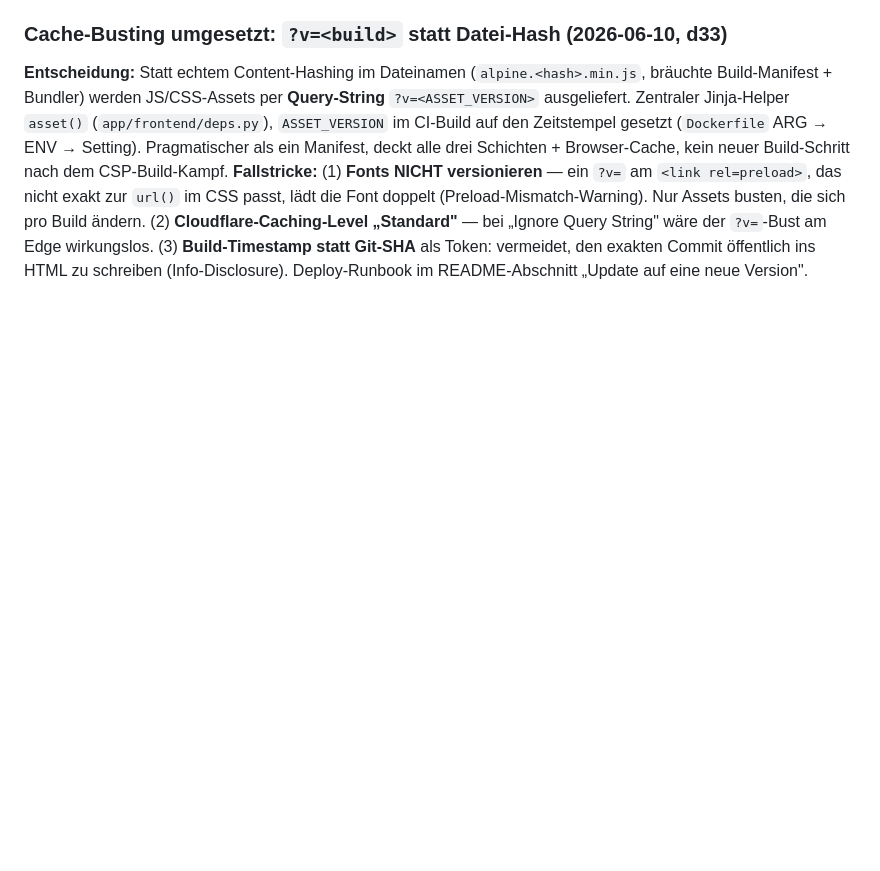
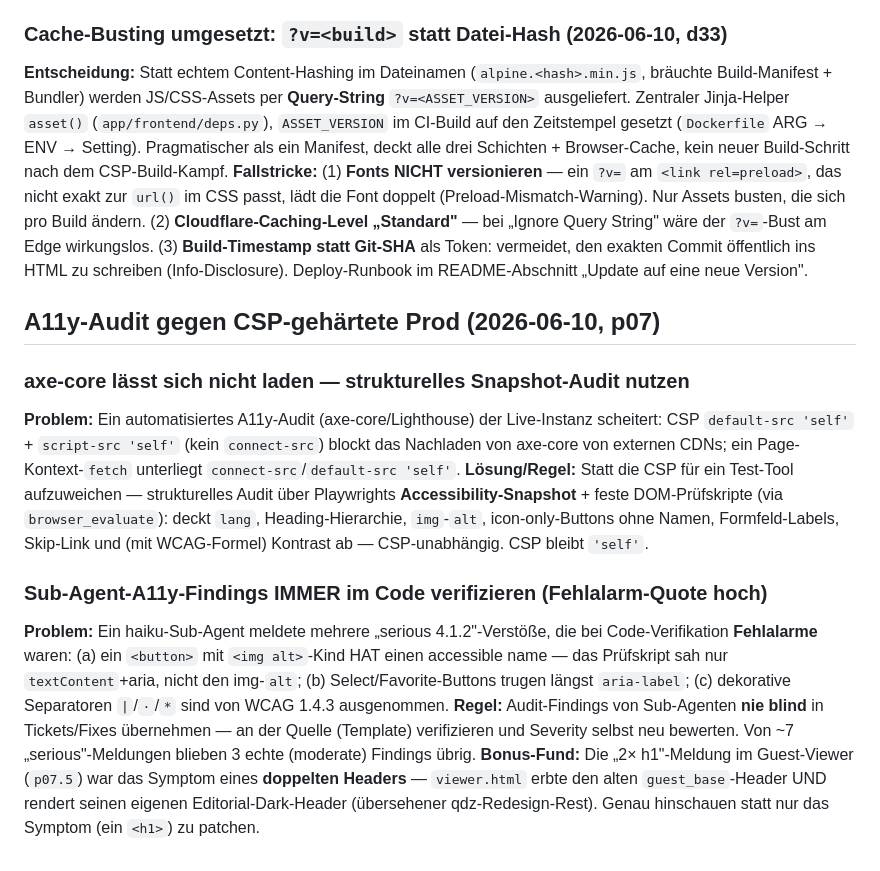
Before and after one commit to stoertebeker/picture-stage, a Markdown page: docs/lessons-learned.md, the part around the change. Drawn GitHub-style; blank space fills up the shorter version.

```diff
--- a/docs/lessons-learned.md
+++ b/docs/lessons-learned.md
@@ -154,3 +154,12 @@ Kuratierte Erkenntnisse aus der Entwicklung, die nicht im Code oder in Commit-Me
 ### Cache-Busting umgesetzt: `?v=<build>` statt Datei-Hash (2026-06-10, d33)
 **Entscheidung:** Statt echtem Content-Hashing im Dateinamen (`alpine.<hash>.min.js`, bräuchte Build-Manifest + Bundler) werden JS/CSS-Assets per **Query-String** `?v=<ASSET_VERSION>` ausgeliefert. Zentraler Jinja-Helper `asset()` (`app/frontend/deps.py`), `ASSET_VERSION` im CI-Build auf den Zeitstempel gesetzt (`Dockerfile` ARG → ENV → Setting). Pragmatischer als ein Manifest, deckt alle drei Schichten + Browser-Cache, kein neuer Build-Schritt nach dem CSP-Build-Kampf.
 **Fallstricke:** (1) **Fonts NICHT versionieren** — ein `?v=` am `<link rel=preload>`, das nicht exakt zur `url()` im CSS passt, lädt die Font doppelt (Preload-Mismatch-Warning). Nur Assets busten, die sich pro Build ändern. (2) **Cloudflare-Caching-Level „Standard"** — bei „Ignore Query String" wäre der `?v=`-Bust am Edge wirkungslos. (3) **Build-Timestamp statt Git-SHA** als Token: vermeidet, den exakten Commit öffentlich ins HTML zu schreiben (Info-Disclosure). Deploy-Runbook im README-Abschnitt „Update auf eine neue Version".
+
+## A11y-Audit gegen CSP-gehärtete Prod (2026-06-10, p07)
+### axe-core lässt sich nicht laden — strukturelles Snapshot-Audit nutzen
+**Problem:** Ein automatisiertes A11y-Audit (axe-core/Lighthouse) der Live-Instanz scheitert: CSP `default-src 'self'` + `script-src 'self'` (kein `connect-src`) blockt das Nachladen von axe-core von externen CDNs; ein Page-Kontext-`fetch` unterliegt `connect-src`/`default-src 'self'`.
+**Lösung/Regel:** Statt die CSP für ein Test-Tool aufzuweichen — strukturelles Audit über Playwrights **Accessibility-Snapshot** + feste DOM-Prüfskripte (via `browser_evaluate`): deckt `lang`, Heading-Hierarchie, `img`-`alt`, icon-only-Buttons ohne Namen, Formfeld-Labels, Skip-Link und (mit WCAG-Formel) Kontrast ab — CSP-unabhängig. CSP bleibt `'self'`.
+### Sub-Agent-A11y-Findings IMMER im Code verifizieren (Fehlalarm-Quote hoch)
+**Problem:** Ein haiku-Sub-Agent meldete mehrere „serious 4.1.2"-Verstöße, die bei Code-Verifikation **Fehlalarme** waren: (a) ein `<button>` mit `<img alt>`-Kind HAT einen accessible name — das Prüfskript sah nur `textContent`+aria, nicht den img-`alt`; (b) Select/Favorite-Buttons trugen längst `aria-label`; (c) dekorative Separatoren `|`/`·`/`*` sind von WCAG 1.4.3 ausgenommen.
+**Regel:** Audit-Findings von Sub-Agenten **nie blind** in Tickets/Fixes übernehmen — an der Quelle (Template) verifizieren und Severity selbst neu bewerten. Von ~7 „serious"-Meldungen blieben 3 echte (moderate) Findings übrig.
+**Bonus-Fund:** Die „2× h1"-Meldung im Guest-Viewer (`p07.5`) war das Symptom eines **doppelten Headers** — `viewer.html` erbte den alten `guest_base`-Header UND rendert seinen eigenen Editorial-Dark-Header (übersehener qdz-Redesign-Rest). Genau hinschauen statt nur das Symptom (ein `<h1>`) zu patchen.
```
Also changed, not shown: CLAUDE.md (+13 -2 lines).
